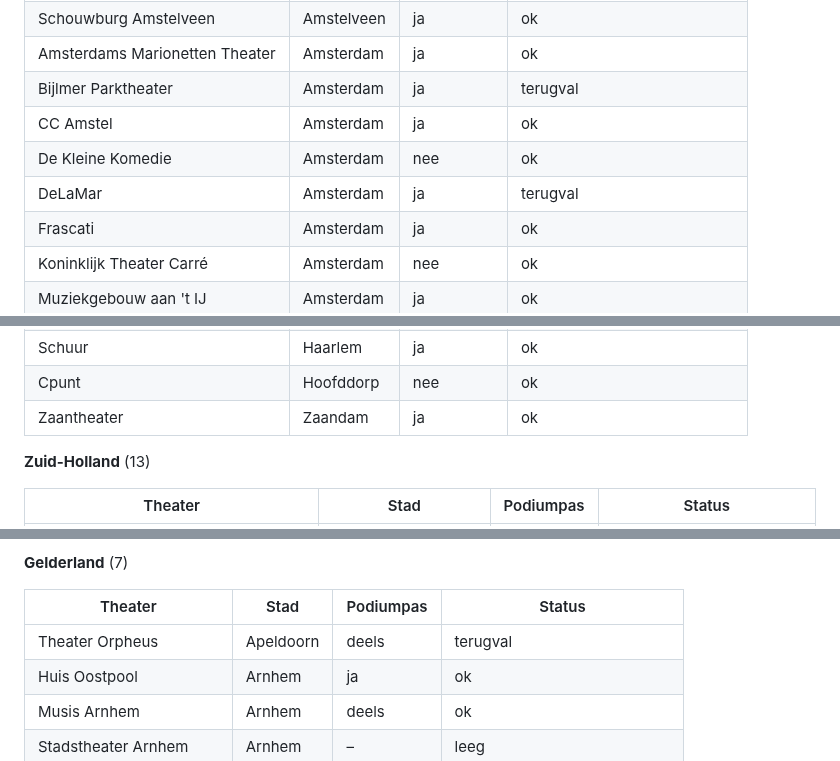
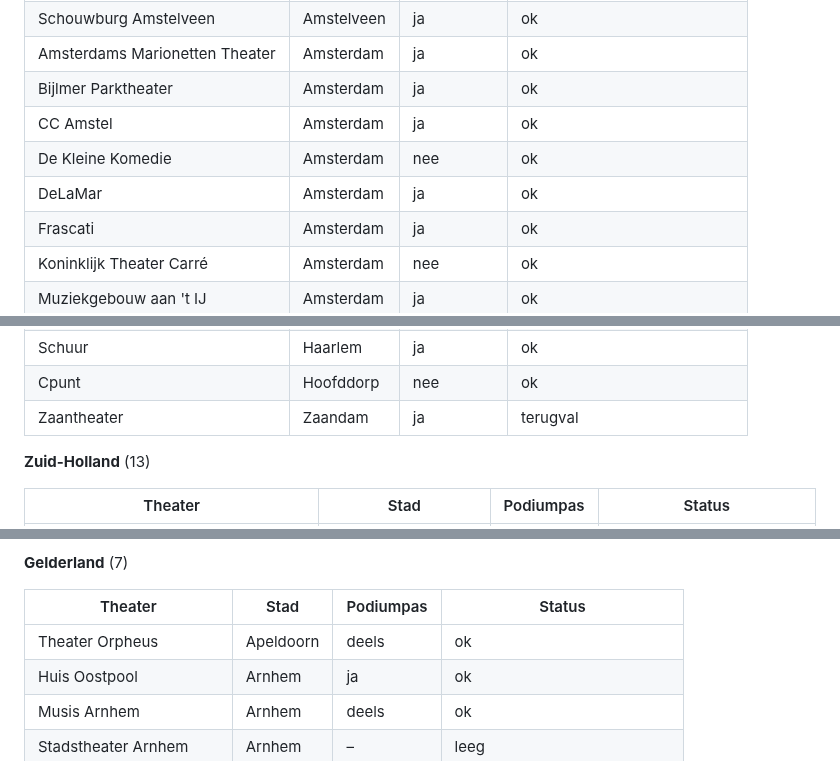
Before and after one commit to marlavb/de-moelijkste-keus, a Markdown page: README.md, 3 parts joined by grey strips. Rendered like a GitHub page.

Commit message:
README: automatische blokken bijgewerkt [skip ci]

```diff
--- a/README.md
+++ b/README.md
@@ -426,10 +426,10 @@ voorstellingen in de data). De app toont `ja` en `deels` als "Podiumpas",
 | De Landing | Amstelveen | deels | ok |
 | Schouwburg Amstelveen | Amstelveen | ja | ok |
 | Amsterdams Marionetten Theater | Amsterdam | ja | ok |
-| Bijlmer Parktheater | Amsterdam | ja | terugval |
+| Bijlmer Parktheater | Amsterdam | ja | ok |
 | CC Amstel | Amsterdam | ja | ok |
 | De Kleine Komedie | Amsterdam | nee | ok |
-| DeLaMar | Amsterdam | ja | terugval |
+| DeLaMar | Amsterdam | ja | ok |
 | Frascati | Amsterdam | ja | ok |
 | Koninklijk Theater Carré | Amsterdam | nee | ok |
 | Muziekgebouw aan 't IJ | Amsterdam | ja | ok |
@@ -445,7 +445,7 @@ voorstellingen in de data). De app toont `ja` en `deels` als "Podiumpas",
 | Theater de Omval | Diemen | ja | ok |
 | Schuur | Haarlem | ja | ok |
 | Cpunt | Hoofddorp | nee | ok |
-| Zaantheater | Zaandam | ja | ok |
+| Zaantheater | Zaandam | ja | terugval |
 
 **Zuid-Holland** (13)
 
@@ -523,7 +523,7 @@ voorstellingen in de data). De app toont `ja` en `deels` als "Podiumpas",
 
 | Theater | Stad | Podiumpas | Status |
 |---|---|---|---|
-| Theater Orpheus | Apeldoorn | deels | terugval |
+| Theater Orpheus | Apeldoorn | deels | ok |
 | Huis Oostpool | Arnhem | ja | ok |
 | Musis Arnhem | Arnhem | deels | ok |
 | Stadstheater Arnhem | Arnhem | – | leeg |
```
Also changed, not shown: other parts of README.md (+4 -4 lines).
